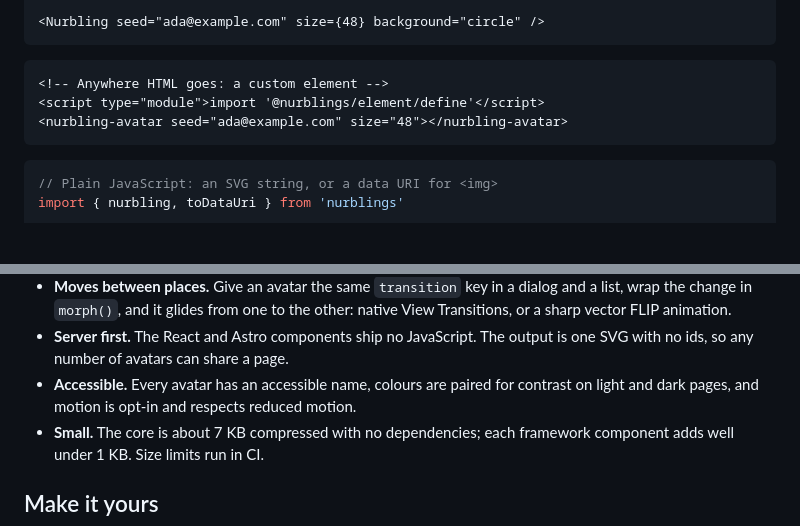
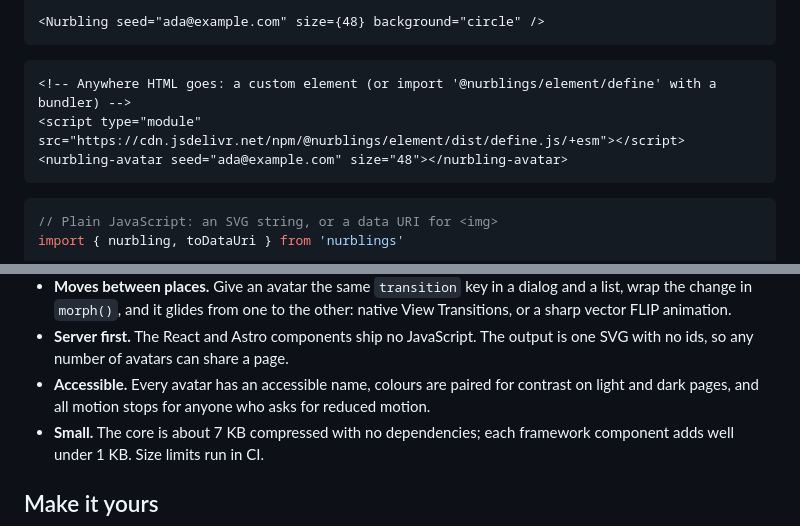
Before and after one commit to albertesparragoza/nurblings, a Markdown page: README.md, 2 parts joined by grey strips. GitHub-like rendering; blank space fills up the shorter version.

Commit message:
docs: correct the motion default, its cost and the plain html snippet

````diff
--- a/README.md
+++ b/README.md
@@ -70,8 +70,8 @@ import { Nurbling } from '@nurblings/astro'
 ```
 
 ```html
-<!-- Anywhere HTML goes: a custom element -->
-<script type="module">import '@nurblings/element/define'</script>
+<!-- Anywhere HTML goes: a custom element (or import '@nurblings/element/define' with a bundler) -->
+<script type="module" src="https://cdn.jsdelivr.net/npm/@nurblings/element/dist/define.js/+esm"></script>
 <nurbling-avatar seed="ada@example.com" size="48"></nurbling-avatar>
 ```
 
@@ -104,8 +104,8 @@ option is in the [API reference](docs/api.md).
 - **Server first.** The React and Astro components ship no JavaScript. The
   output is one SVG with no ids, so any number of avatars can share a page.
 - **Accessible.** Every avatar has an accessible name, colours are paired for
-  contrast on light and dark pages, and motion is opt-in and respects reduced
-  motion.
+  contrast on light and dark pages, and all motion stops for anyone who asks
+  for reduced motion.
 - **Small.** The core is about 7 KB compressed with no dependencies; each
   framework component adds well under 1 KB. Size limits run in CI.
 
````
Also changed, not shown: docs/api.md (+7 -1 lines).
